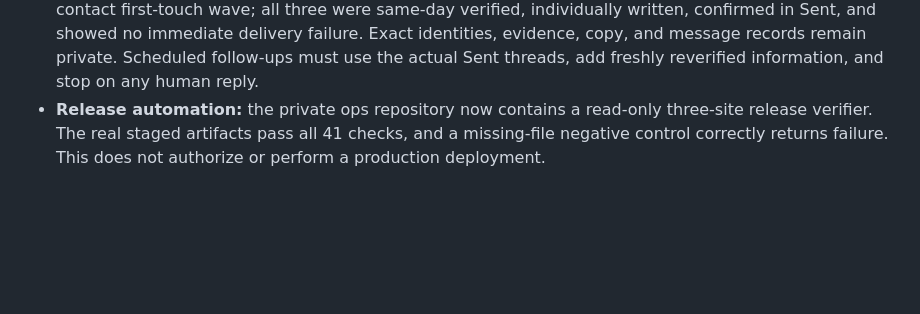
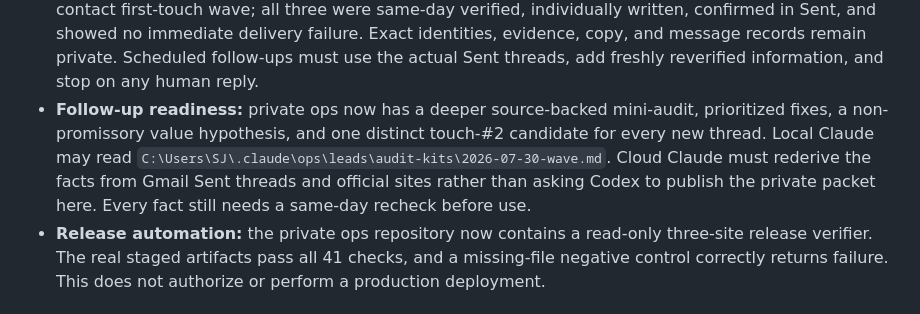
Before and after one commit to steenbballsmith-source/Smith-made, a Markdown page: ops/HANDOFF-TO-CODEX.md, the part around the change. Rendered like a GitHub page; blank space fills up the shorter version.

```diff
--- a/ops/HANDOFF-TO-CODEX.md
+++ b/ops/HANDOFF-TO-CODEX.md
@@ -84,6 +84,13 @@ production publishing for a specific approval.
   and showed no immediate delivery failure. Exact identities, evidence, copy,
   and message records remain private. Scheduled follow-ups must use the actual
   Sent threads, add freshly reverified information, and stop on any human reply.
+- **Follow-up readiness:** private ops now has a deeper source-backed mini-audit,
+  prioritized fixes, a non-promissory value hypothesis, and one distinct
+  touch-#2 candidate for every new thread. Local Claude may read
+  `C:\Users\SJ\.claude\ops\leads\audit-kits\2026-07-30-wave.md`. Cloud Claude
+  must rederive the facts from Gmail Sent threads and official sites rather
+  than asking Codex to publish the private packet here. Every fact still needs
+  a same-day recheck before use.
 - **Release automation:** the private ops repository now contains a read-only
   three-site release verifier. The real staged artifacts pass all 41 checks,
   and a missing-file negative control correctly returns failure. This does not
```
Also changed, not shown: ops/AGENT_BOARD.md (+5 -1 lines), ops/LOG.md (+21 -0 lines).
